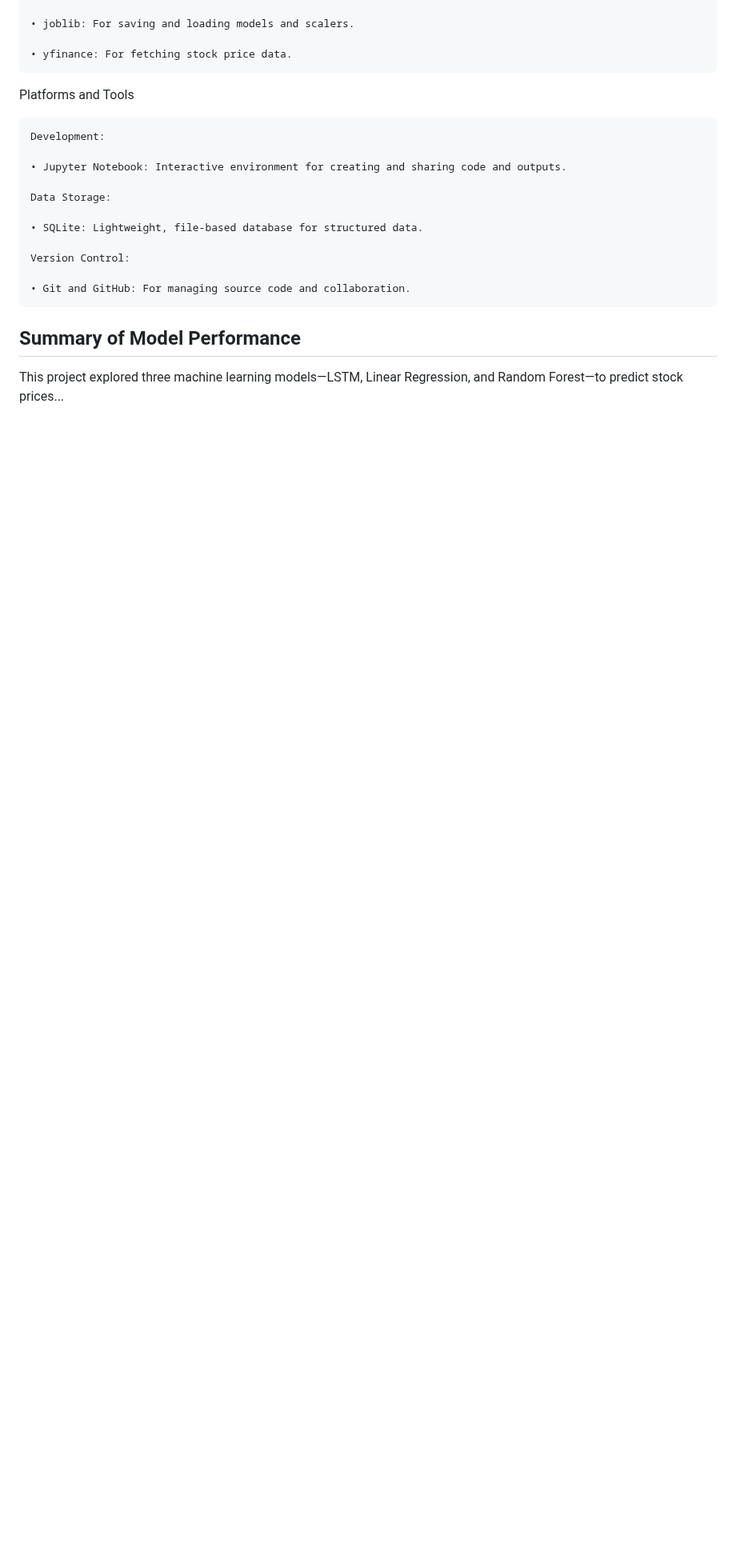
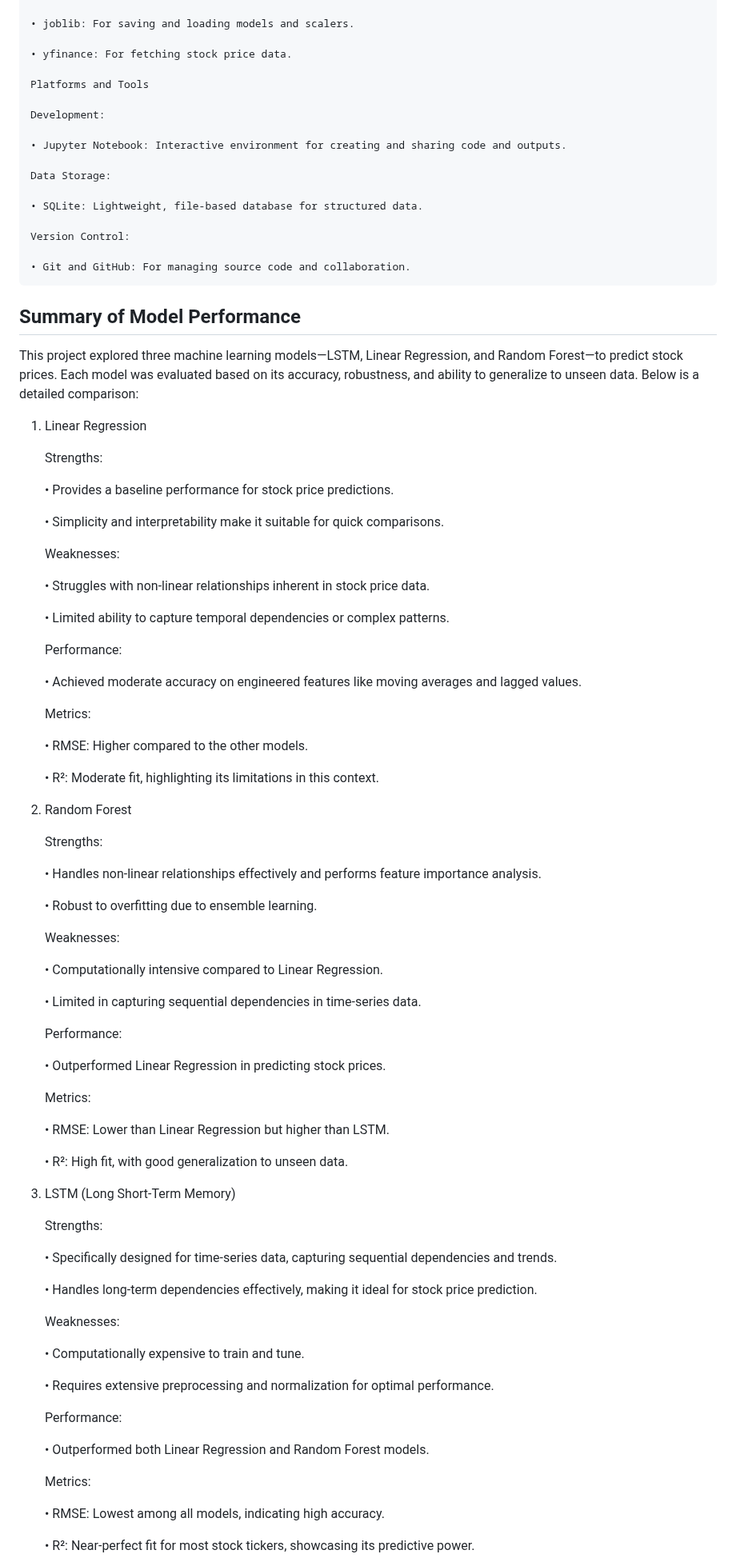
Before and after one commit to juanbracho/UT_Module23, a Markdown page: readme.md, the part around one of its changes. Shown at 80% size. Drawn GitHub-style; blank space fills up the shorter version.

```diff
--- a/readme.md
+++ b/readme.md
@@ -366,7 +366,7 @@ Libraries and Frameworks
 
 	• yfinance: For fetching stock price data.
 
-Platforms and Tools
+    Platforms and Tools
 
 	Development:
 
@@ -381,4 +381,78 @@ Platforms and Tools
 	• Git and GitHub: For managing source code and collaboration.
 
 ## Summary of Model Performance
-This project explored three machine learning models—LSTM, Linear Regression, and Random Forest—to predict stock prices...
+This project explored three machine learning models—LSTM, Linear Regression, and Random Forest—to predict stock prices. Each model was evaluated based on its accuracy, robustness, and ability to generalize to unseen data. Below is a detailed comparison:
+
+1. Linear Regression
+
+	Strengths:
+
+	• Provides a baseline performance for stock price predictions.
+
+	• Simplicity and interpretability make it suitable for quick comparisons.
+
+	Weaknesses:
+
+	• Struggles with non-linear relationships inherent in stock price data.
+
+	• Limited ability to capture temporal dependencies or complex patterns.
+
+	Performance:
+
+	• Achieved moderate accuracy on engineered features like moving averages and lagged values.
+
+	Metrics:
+
+	• RMSE: Higher compared to the other models.
+
+	• R²: Moderate fit, highlighting its limitations in this context.
+
+2. Random Forest
+
+	Strengths:
+
+	• Handles non-linear relationships effectively and performs feature importance analysis.
+
+	• Robust to overfitting due to ensemble learning.
+
+	Weaknesses:
+
+	• Computationally intensive compared to Linear Regression.
+
+	• Limited in capturing sequential dependencies in time-series data.
+
+	Performance:
+
+	• Outperformed Linear Regression in predicting stock prices.
+
+	Metrics:
+
+	• RMSE: Lower than Linear Regression but higher than LSTM.
+
+	• R²: High fit, with good generalization to unseen data.
+
+
+3. LSTM (Long Short-Term Memory)
+
+	Strengths:
+
+	• Specifically designed for time-series data, capturing sequential dependencies and trends.
+
+	• Handles long-term dependencies effectively, making it ideal for stock price prediction.
+
+	Weaknesses:
+
+	• Computationally expensive to train and tune.
+
+	• Requires extensive preprocessing and normalization for optimal performance.
+
+	Performance:
+
+	• Outperformed both Linear Regression and Random Forest models.
+
+	Metrics:
+
+	• RMSE: Lowest among all models, indicating high accuracy.
+
+	• R²: Near-perfect fit for most stock tickers, showcasing its predictive power.
+
```
Also changed, not shown: other parts of readme.md (+15 -2 lines).
